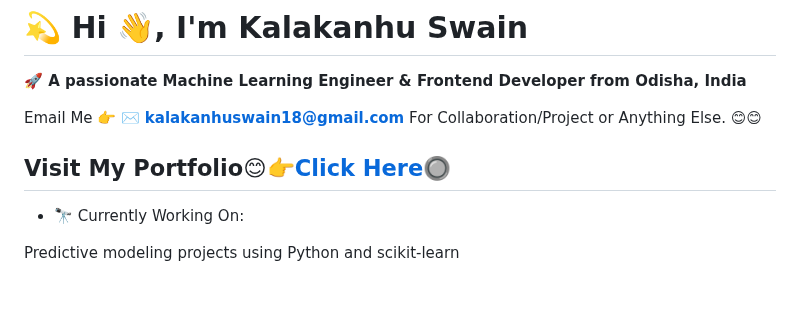
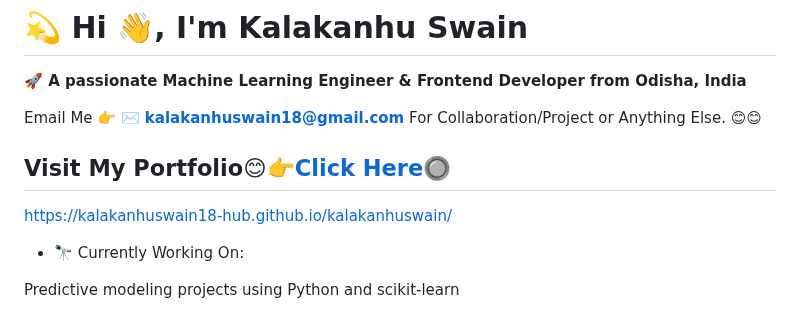
Before and after one commit to kalakanhuswain18-hub/kalakanhuswain18-hub, a Markdown page: README.md, the part around the change. GitHub-like rendering; blank space fills up the shorter version.

Commit message:
Link Update

```diff
--- a/README.md
+++ b/README.md
@@ -2,7 +2,9 @@
 **🚀 A passionate Machine Learning Engineer & Frontend Developer from Odisha, India**
 
 Email Me 👉 ✉️ **kalakanhuswain18@gmail.com** For Collaboration/Project or Anything Else. 😊😊 <br/>
-<h2>Visit My Portfolio😊👉<a href="https://kalakanhuswain18-hub.github.io/kalakanhu-swain/">Click Here🔘</a></h2>
+<h2>Visit My Portfolio😊👉<a href="https://kalakanhuswain18-hub.github.io/kalakanhuswain/">Click Here🔘</a></h2>
+
+https://kalakanhuswain18-hub.github.io/kalakanhuswain/
 
 - 🔭 Currently Working On:
 
```
